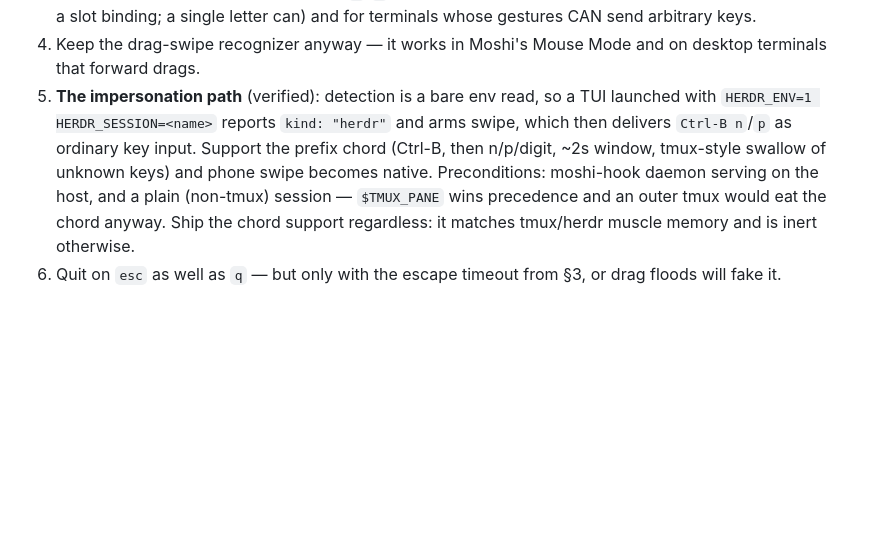
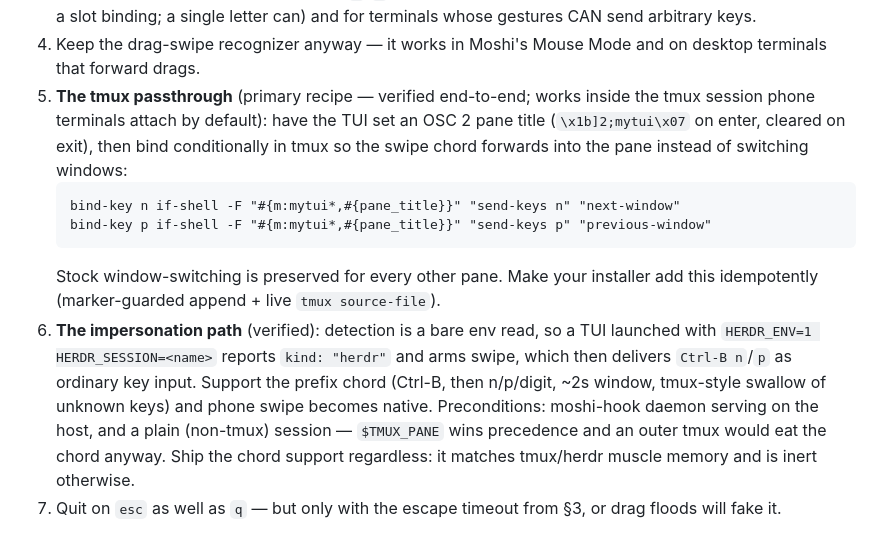
Before and after one commit to xingfanxia/AX-skills, a Markdown page: tui-engineering/references/input.md, the part around the change. GitHub-like rendering; blank space fills up the shorter version.

Commit message:
docs(tui-engineering): tmux swipe-passthrough recipe (verified e2e, primary path)
Co-Authored-By: Claude Fable 5 <noreply@anthropic.com>

````diff
--- a/tui-engineering/references/input.md
+++ b/tui-engineering/references/input.md
@@ -171,7 +171,19 @@ Design consequences (bake these in from the start):
    and for terminals whose gestures CAN send arbitrary keys.
 4. Keep the drag-swipe recognizer anyway — it works in Moshi's Mouse Mode and
    on desktop terminals that forward drags.
-5. **The impersonation path** (verified): detection is a bare env read, so a
+5. **The tmux passthrough** (primary recipe — verified end-to-end; works
+   inside the tmux session phone terminals attach by default): have the TUI
+   set an OSC 2 pane title (`\x1b]2;mytui\x07` on enter, cleared on exit),
+   then bind conditionally in tmux so the swipe chord forwards into the pane
+   instead of switching windows:
+   ```tmux
+   bind-key n if-shell -F "#{m:mytui*,#{pane_title}}" "send-keys n" "next-window"
+   bind-key p if-shell -F "#{m:mytui*,#{pane_title}}" "send-keys p" "previous-window"
+   ```
+   Stock window-switching is preserved for every other pane. Make your
+   installer add this idempotently (marker-guarded append + live
+   `tmux source-file`).
+6. **The impersonation path** (verified): detection is a bare env read, so a
    TUI launched with `HERDR_ENV=1 HERDR_SESSION=<name>` reports
    `kind: "herdr"` and arms swipe, which then delivers `Ctrl-B n`/`p` as
    ordinary key input. Support the prefix chord (Ctrl-B, then n/p/digit, ~2s
@@ -180,5 +192,5 @@ Design consequences (bake these in from the start):
    (non-tmux) session — `$TMUX_PANE` wins precedence and an outer tmux would
    eat the chord anyway. Ship the chord support regardless: it matches
    tmux/herdr muscle memory and is inert otherwise.
-6. Quit on `esc` as well as `q` — but only with the escape timeout from §3,
+7. Quit on `esc` as well as `q` — but only with the escape timeout from §3,
    or drag floods will fake it.
````
Also changed, not shown: tui-engineering/SKILL.md (+1 -1 lines).
